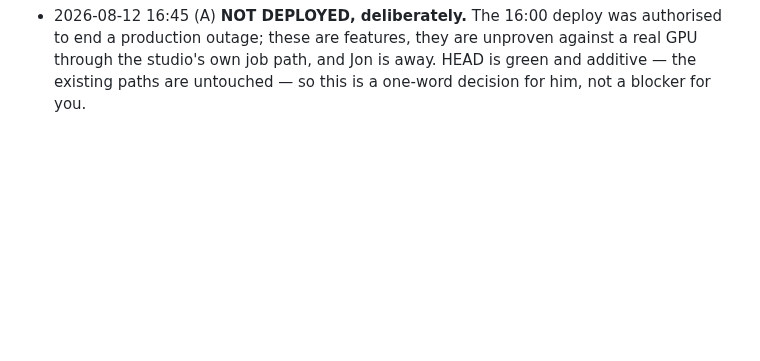
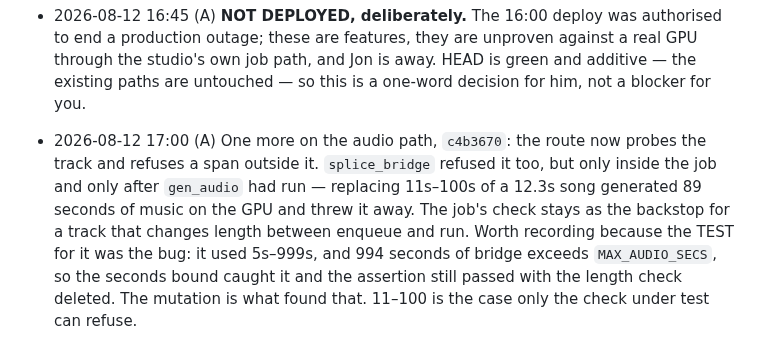
Before and after one commit to jonpastore/comfyui-music-to-video, a Markdown page: SESSIONS.md, the part around the change. Drawn GitHub-style; blank space fills up the shorter version.

Commit message:
Log the span pre-flight check and the assertion that was not testing it
Co-Authored-By: Claude Opus 5 (1M context) <noreply@anthropic.com>

```diff
--- a/SESSIONS.md
+++ b/SESSIONS.md
@@ -344,3 +344,13 @@ Append dated one-liners. Newest at the bottom.
   against a real GPU through the studio's own job path, and Jon is away. HEAD is
   green and additive — the existing paths are untouched — so this is a one-word
   decision for him, not a blocker for you.
+- 2026-08-12 17:00 (A) One more on the audio path, `c4b3670`: the route now
+  probes the track and refuses a span outside it. `splice_bridge` refused it
+  too, but only inside the job and only after `gen_audio` had run — replacing
+  11s–100s of a 12.3s song generated 89 seconds of music on the GPU and threw it
+  away. The job's check stays as the backstop for a track that changes length
+  between enqueue and run.
+  Worth recording because the TEST for it was the bug: it used 5s–999s, and 994
+  seconds of bridge exceeds `MAX_AUDIO_SECS`, so the seconds bound caught it and
+  the assertion still passed with the length check deleted. The mutation is what
+  found that. 11–100 is the case only the check under test can refuse.
```
